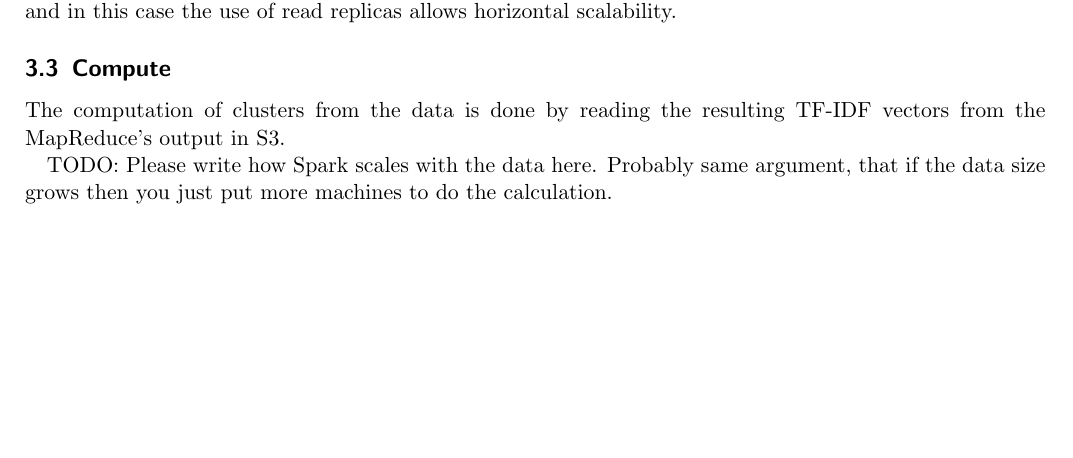
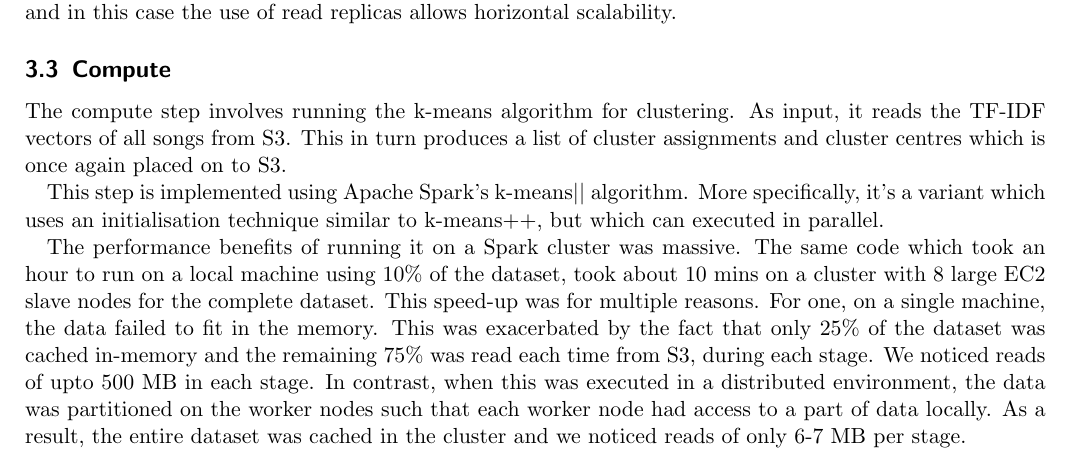
Before and after one commit to dballesteros7/dj-byg-data, a LaTeX document (doc/report_2.tex): part of page 4 of 4 before the commit and part of page 4 of 5 after it, cut so that both start at the same text, the shorter picture padded with empty space. Compiled offline with pdfLaTeX.

Commit message:
Adding compute step in report

```diff
--- a/doc/report_2.tex
+++ b/doc/report_2.tex
@@ -246,10 +246,30 @@
 
   \subsection{Compute}
 
-  The computation of clusters from the data is done by reading the resulting
-  TF-IDF vectors from the MapReduce's output in S3.
+  % What does the compute step do
+  The compute step involves running the k-means algorithm for clustering.
+  As input, it reads the TF-IDF vectors of all songs from S3.
+  This in turn produces a list of cluster assignments and cluster centres which is
+  once again placed on to S3.
 
-  TODO: Please write how Spark scales with the data here. Probably same argument, that if the data size grows then you just put more machines to do the calculation.
+  % How it does it
+  This step is implemented using Apache Spark's k-means$||$ algorithm.
+  More specifically, it's a variant which uses an initialisation technique similar to k-means++,
+  but which can executed in parallel.
+
+  % Scaling benefits
+  The performance benefits of running it on a Spark cluster was massive.
+  The same code which took an hour to run on a local machine using 10\% of the dataset,
+  took about 10 mins on a cluster with 8 large EC2 slave nodes for the complete dataset.
+  This speed-up was for multiple reasons.
+  For one, on a single machine, the data failed to fit in the memory.
+  This was exacerbated by the fact that only 25\% of the dataset was cached in-memory and
+  the remaining 75\% was read each time from S3, during each stage.
+  We noticed reads of upto 500 MB in each stage.
+  In contrast, when this was executed in a distributed environment, the data was partitioned on
+  the worker nodes such that each worker node had access to a part of data locally.
+  As a result, the entire dataset was cached in the cluster and we noticed reads of only
+  6-7 MB per stage.
 
   \subsection{Interface}
 
```
